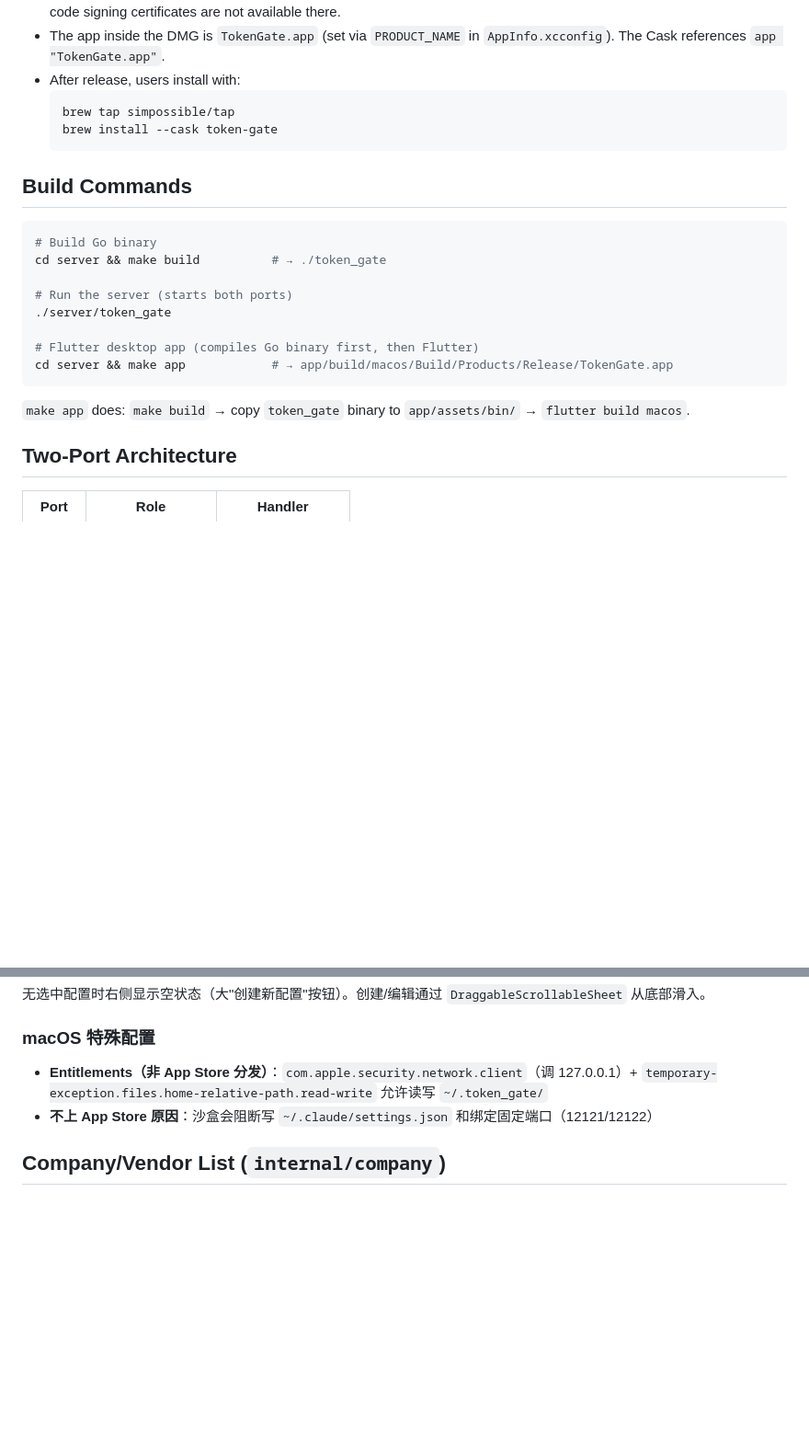
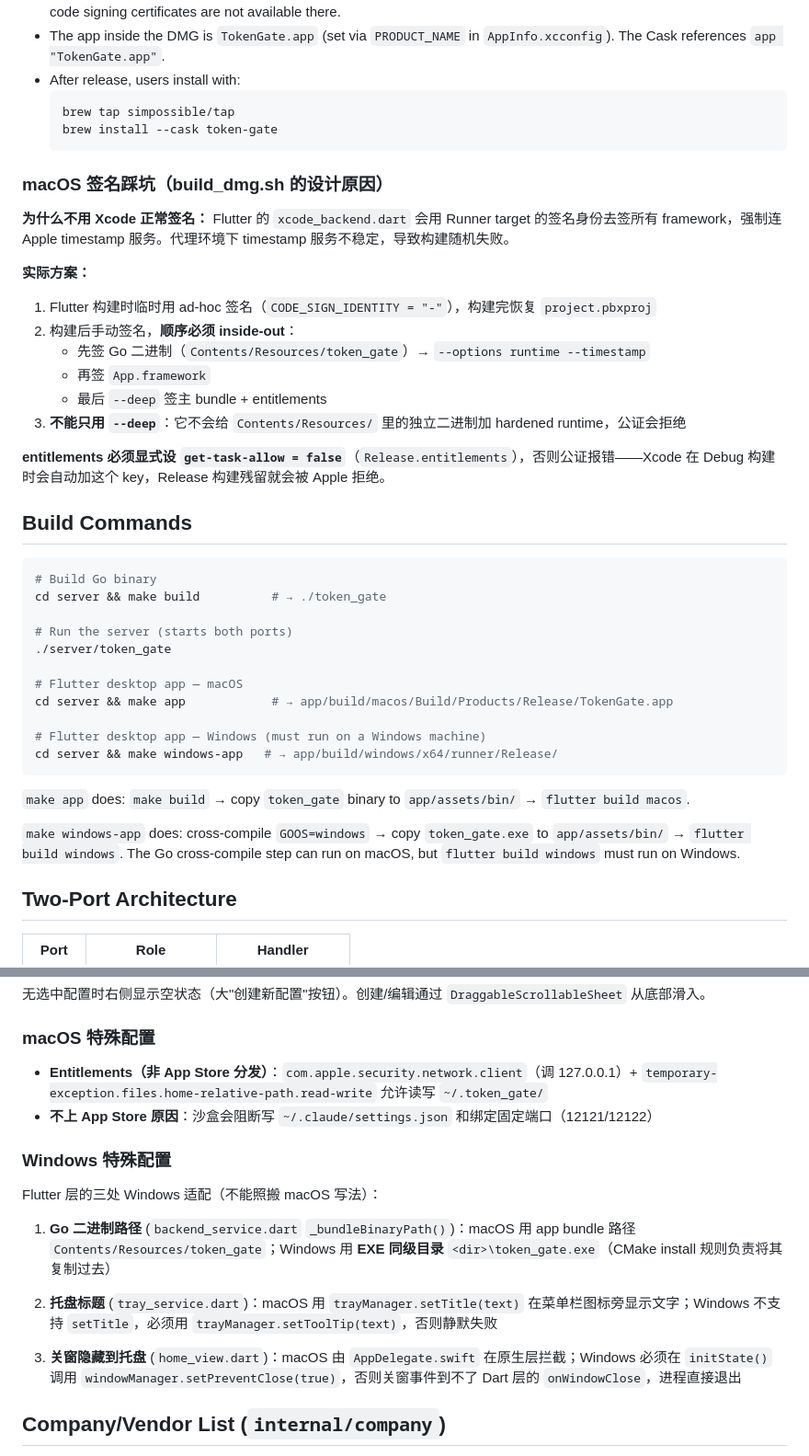
Before and after one commit to simpossible/token_gate, a Markdown page: CLAUDE.md, 2 parts joined by grey strips. Shown at 92% size. GitHub-like rendering; blank space fills up the shorter version.

Commit message:
docs: add Windows Flutter build and macOS signing pitfalls to CLAUDE.md
Co-Authored-By: Claude Sonnet 4.6 <noreply@anthropic.com>

````diff
--- a/CLAUDE.md
+++ b/CLAUDE.md
@@ -41,6 +41,20 @@ The script does everything in order:
   brew install --cask token-gate
   ```
 
+### macOS 签名踩坑（build_dmg.sh 的设计原因）
+
+**为什么不用 Xcode 正常签名：** Flutter 的 `xcode_backend.dart` 会用 Runner target 的签名身份去签所有 framework，强制连 Apple timestamp 服务。代理环境下 timestamp 服务不稳定，导致构建随机失败。
+
+**实际方案：**
+1. Flutter 构建时临时用 ad-hoc 签名（`CODE_SIGN_IDENTITY = "-"`），构建完恢复 `project.pbxproj`
+2. 构建后手动签名，**顺序必须 inside-out**：
+   - 先签 Go 二进制（`Contents/Resources/token_gate`）→ `--options runtime --timestamp`
+   - 再签 `App.framework`
+   - 最后 `--deep` 签主 bundle + entitlements
+3. **不能只用 `--deep`**：它不会给 `Contents/Resources/` 里的独立二进制加 hardened runtime，公证会拒绝
+
+**entitlements 必须显式设 `get-task-allow = false`**（`Release.entitlements`），否则公证报错——Xcode 在 Debug 构建时会自动加这个 key，Release 构建残留就会被 Apple 拒绝。
+
 ## Build Commands
 
 ```bash
@@ -50,11 +64,16 @@ cd server && make build          # → ./token_gate
 # Run the server (starts both ports)
 ./server/token_gate
 
-# Flutter desktop app (compiles Go binary first, then Flutter)
+# Flutter desktop app — macOS
 cd server && make app            # → app/build/macos/Build/Products/Release/TokenGate.app
+
+# Flutter desktop app — Windows (must run on a Windows machine)
+cd server && make windows-app   # → app/build/windows/x64/runner/Release/
 ```
 
 `make app` does: `make build` → copy `token_gate` binary to `app/assets/bin/` → `flutter build macos`.
+
+`make windows-app` does: cross-compile `GOOS=windows` → copy `token_gate.exe` to `app/assets/bin/` → `flutter build windows`. The Go cross-compile step can run on macOS, but `flutter build windows` must run on Windows.
 
 ## Two-Port Architecture
 
@@ -278,6 +297,16 @@ main() → windowManager.ensureInitialized() → 固定窗口参数
 - **Entitlements（非 App Store 分发）**：`com.apple.security.network.client`（调 127.0.0.1）+ `temporary-exception.files.home-relative-path.read-write` 允许读写 `~/.token_gate/`
 - **不上 App Store 原因**：沙盒会阻断写 `~/.claude/settings.json` 和绑定固定端口（12121/12122）
 
+### Windows 特殊配置
+
+Flutter 层的三处 Windows 适配（不能照搬 macOS 写法）：
+
+1. **Go 二进制路径** (`backend_service.dart` `_bundleBinaryPath()`)：macOS 用 app bundle 路径 `Contents/Resources/token_gate`；Windows 用 **EXE 同级目录** `<dir>\token_gate.exe`（CMake install 规则负责将其复制过去）
+
+2. **托盘标题** (`tray_service.dart`)：macOS 用 `trayManager.setTitle(text)` 在菜单栏图标旁显示文字；Windows 不支持 `setTitle`，必须用 `trayManager.setToolTip(text)`，否则静默失败
+
+3. **关窗隐藏到托盘** (`home_view.dart`)：macOS 由 `AppDelegate.swift` 在原生层拦截；Windows 必须在 `initState()` 调用 `windowManager.setPreventClose(true)`，否则关窗事件到不了 Dart 层的 `onWindowClose`，进程直接退出
+
 ## Company/Vendor List (`internal/company`)
 
 The form for creating/editing a token config shows a dynamic list of vendor presets (name, API URL, and available models) fetched from `GET /api/companies`.
````
